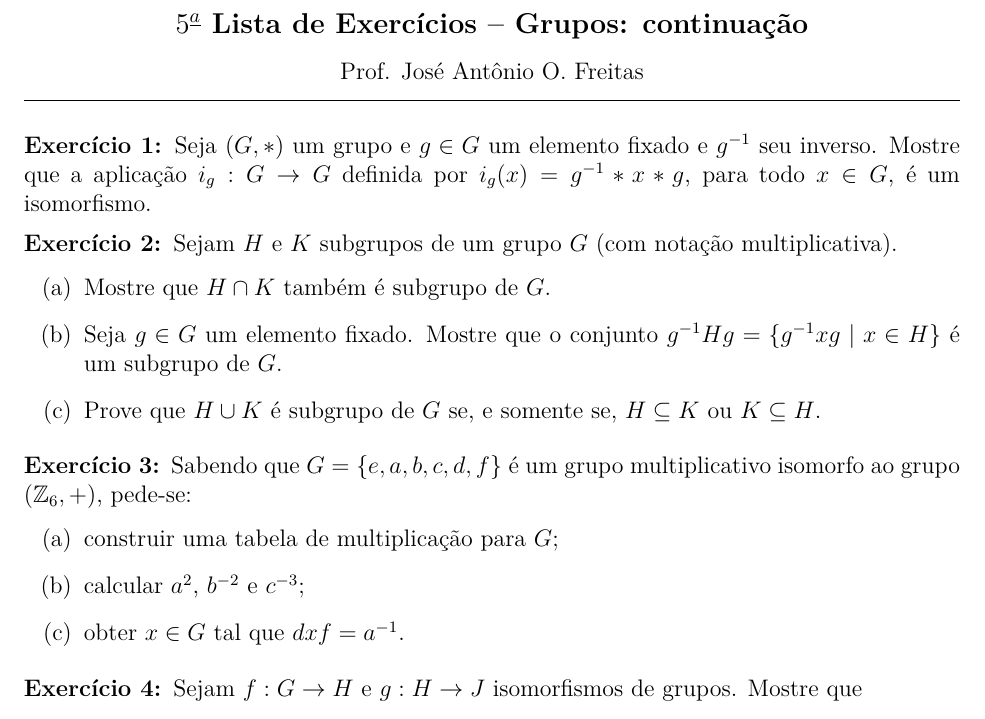
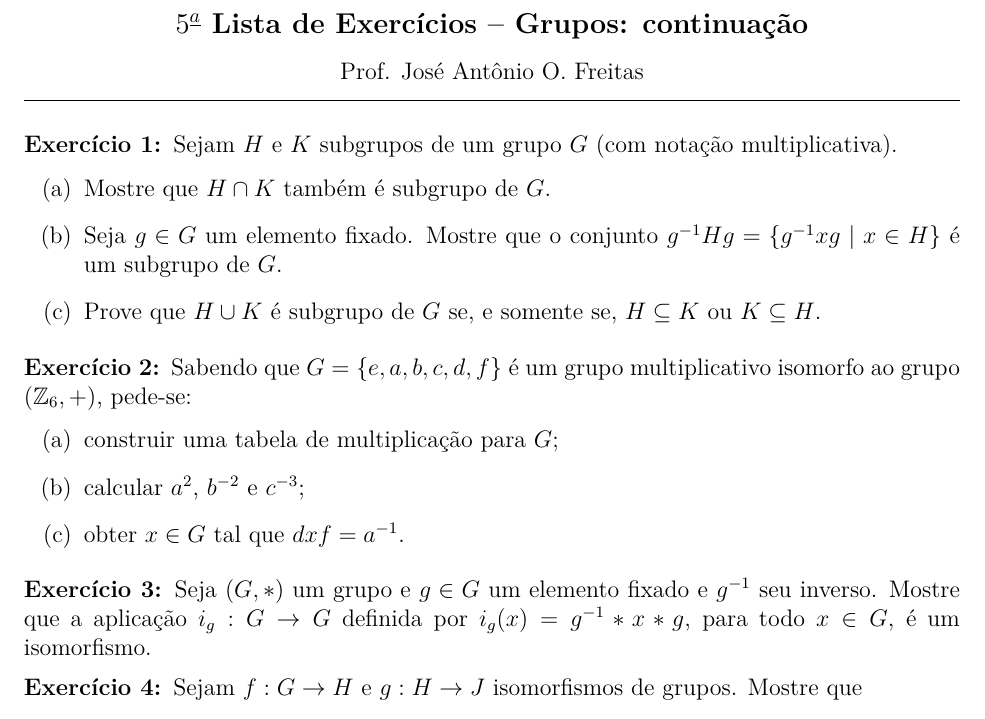
Before and after one commit to jfreitasunb/Algebra-1, a LaTeX document (listas/lista-5-alg1.tex): part of the page, cut so that both start at the same text. Compiled offline with XeLaTeX.

Commit message:
Mudança na ordem de alguns exercícios.

```diff
--- a/listas/lista-5-alg1.tex
+++ b/listas/lista-5-alg1.tex
@@ -71,12 +71,6 @@
 
 \vspace{0.6cm}
 
-\questao Seja $(G, *)$ um grupo e $g\in G$ um elemento fixado e $g^{-1}$
-seu inverso. Mostre que a aplica{\c c}{\~a}o $i_g: G\to G$ definida por
-$i_g(x)=g^{-1}*x*g$, para todo $x \in G$, {\'e} um isomorfismo.
-
-\vesp
-
 \questao Sejam $H$ e $K$ subgrupos de um grupo $G$ (com nota{\c c}{\~a}o
 multiplicativa).
 \begin{enumerate}[label=({\alph*})]
@@ -101,6 +95,12 @@ $H\subseteq K$ ou $K\subseteq H$.
 \item calcular $a^2$, $b^{-2}$ e $c^{-3}$;
 \item obter $x \in G$ tal que $dxf = a^{-1}$.
 \end{enumerate}
+
+\vesp
+
+\questao Seja $(G, *)$ um grupo e $g\in G$ um elemento fixado e $g^{-1}$
+seu inverso. Mostre que a aplica{\c c}{\~a}o $i_g: G\to G$ definida por
+$i_g(x)=g^{-1}*x*g$, para todo $x \in G$, {\'e} um isomorfismo.
 
 \vesp
 
```
